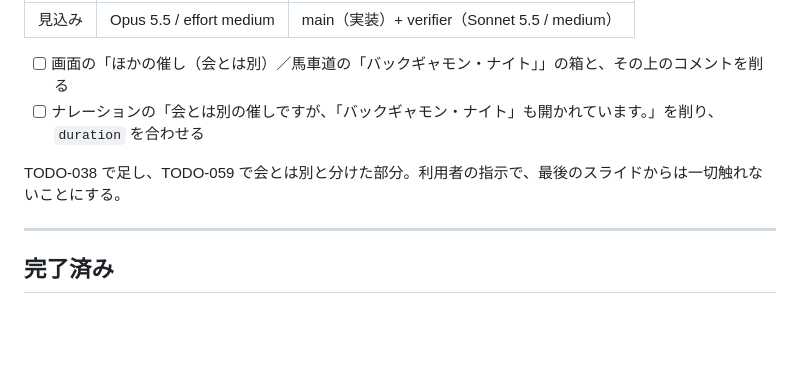
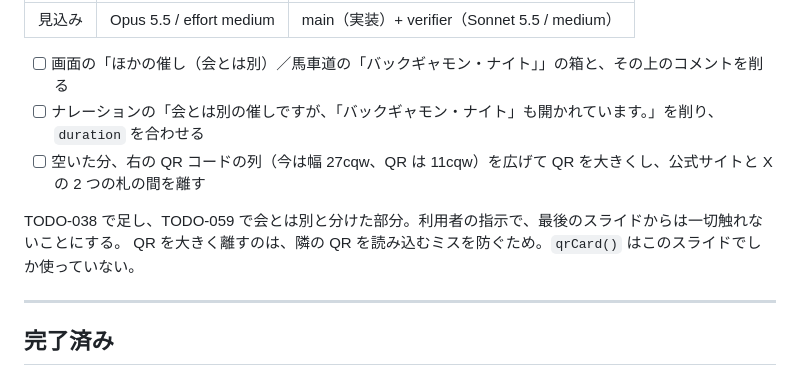
Before and after one commit to ytani01/slide_backgammon, a Markdown page: TODO.md, the part around the change. GitHub-like rendering; blank space fills up the shorter version.

Commit message:
docs(todo): TODO-063 に、QR コードを大きくして離す作業を足す
Co-Authored-By: Claude Opus 5.5 <noreply@anthropic.com>
Claude-Session: https://claude.ai/code/session_01J5VNkMcxcrZP6tDkPDUMss

```diff
--- a/TODO.md
+++ b/TODO.md
@@ -67,8 +67,10 @@ TODO-050 の報告で「運で逆転できる気軽さ」が絵として伝わ
 
 - [ ] 画面の「ほかの催し（会とは別）／馬車道の「バックギャモン・ナイト」」の箱と、その上のコメントを削る
 - [ ] ナレーションの「会とは別の催しですが、「バックギャモン・ナイト」も開かれています。」を削り、`duration` を合わせる
+- [ ] 空いた分、右の QR コードの列（今は幅 27cqw、QR は 11cqw）を広げて QR を大きくし、公式サイトと X の 2 つの札の間を離す
 
 TODO-038 で足し、TODO-059 で会とは別と分けた部分。利用者の指示で、最後のスライドからは一切触れないことにする。
+QR を大きく離すのは、隣の QR を読み込むミスを防ぐため。`qrCard()` はこのスライドでしか使っていない。
 
 ---
 
```
